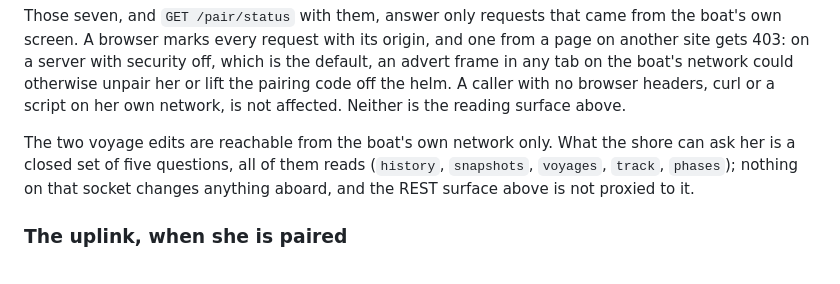
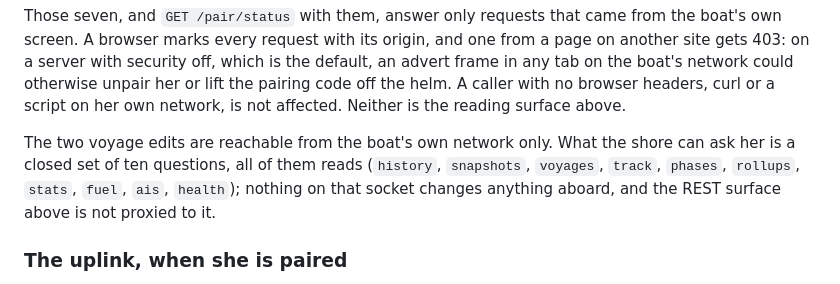
Before and after one commit to Tjockfan/siparu, a Markdown page: README.md, the part around the change. GitHub-like rendering.

Commit message:
Name the ten questions the shore may ask, and note the release

```diff
--- a/README.md
+++ b/README.md
@@ -138,9 +138,10 @@ code off the helm. A caller with no browser headers, curl or a script on her own
 is not affected. Neither is the reading surface above.
 
 The two voyage edits are reachable from the boat's own network only. What the
-shore can ask her is a closed set of five questions, all of them reads
-(`history`, `snapshots`, `voyages`, `track`, `phases`); nothing on that socket
-changes anything aboard, and the REST surface above is not proxied to it.
+shore can ask her is a closed set of ten questions, all of them reads
+(`history`, `snapshots`, `voyages`, `track`, `phases`, `rollups`, `stats`,
+`fuel`, `ais`, `health`); nothing on that socket changes anything aboard, and
+the REST surface above is not proxied to it.
 
 ### The uplink, when she is paired
 
```
Also changed, not shown: CHANGELOG.md (+23 -0 lines).
